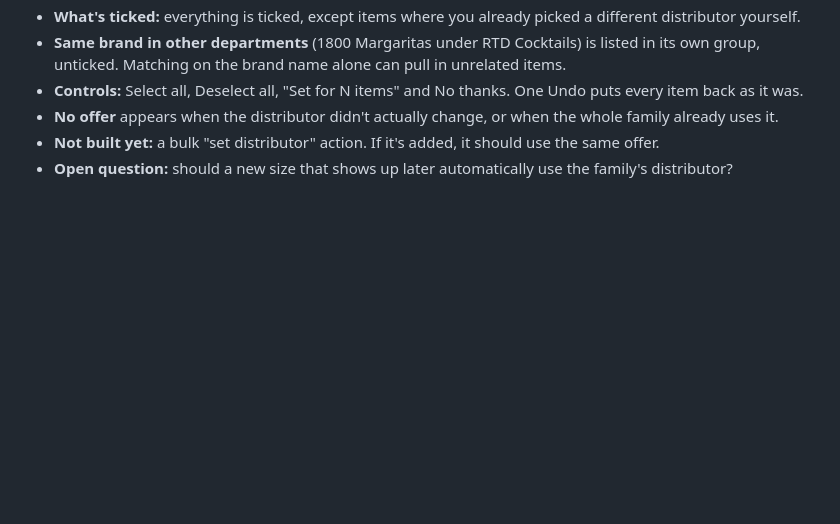
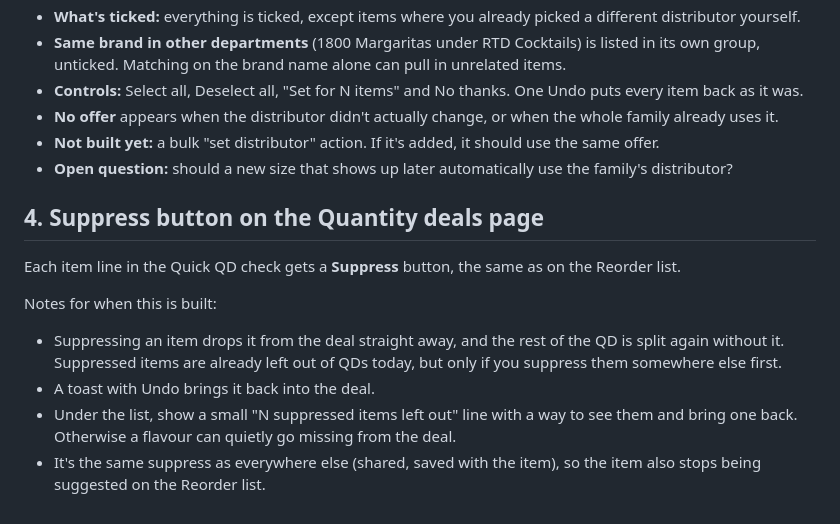
Before and after one commit to hsp7699/liquor-reorder, a Markdown page: BACKLOG.md, the part around the change. Drawn GitHub-style; blank space fills up the shorter version.

Commit message:
Backlog: suppress button on the Quantity deals page
Co-Authored-By: Claude Opus 5.5 <noreply@anthropic.com>
Claude-Session: https://claude.ai/code/session_01KNxardvJWb9h7FUVezi4rW

```diff
--- a/BACKLOG.md
+++ b/BACKLOG.md
@@ -32,3 +32,13 @@ Built. When you change an item's distributor in its details, a box appears below
 - **No offer** appears when the distributor didn't actually change, or when the whole family already uses it.
 - **Not built yet:** a bulk "set distributor" action. If it's added, it should use the same offer.
 - **Open question:** should a new size that shows up later automatically use the family's distributor?
+
+## 4. Suppress button on the Quantity deals page
+
+Each item line in the Quick QD check gets a **Suppress** button, the same as on the Reorder list.
+
+Notes for when this is built:
+- Suppressing an item drops it from the deal straight away, and the rest of the QD is split again without it. Suppressed items are already left out of QDs today, but only if you suppress them somewhere else first.
+- A toast with Undo brings it back into the deal.
+- Under the list, show a small "N suppressed items left out" line with a way to see them and bring one back. Otherwise a flavour can quietly go missing from the deal.
+- It's the same suppress as everywhere else (shared, saved with the item), so the item also stops being suggested on the Reorder list.
```
